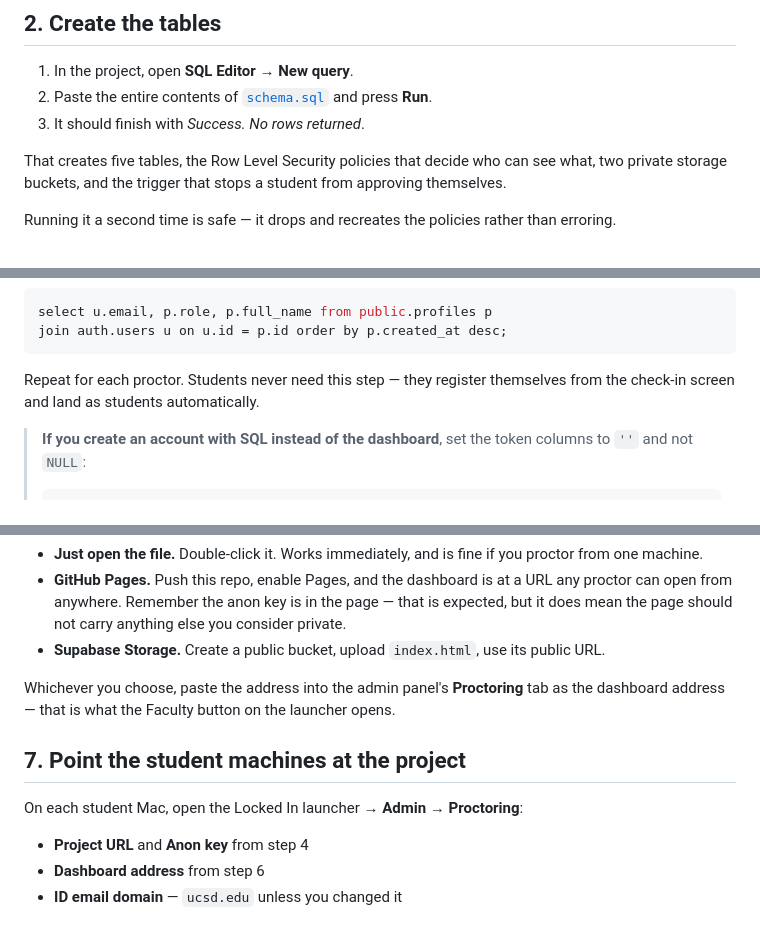
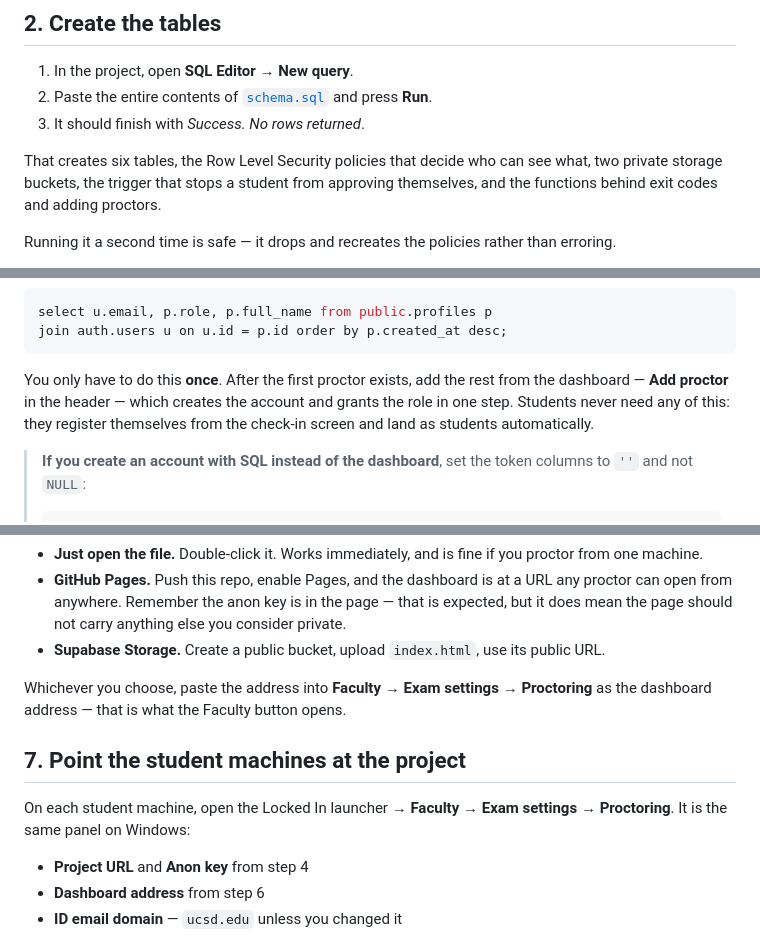
Before and after one commit to rsm-ygadhiya/locked-in, a Markdown page: cloud/SETUP.md, 3 parts joined by grey strips. GitHub-like rendering.

Commit message:
Point the setup guide at Add proctor and Faculty > Exam settings
Co-Authored-By: Claude Opus 5 (1M context) <noreply@anthropic.com>

````diff
--- a/cloud/SETUP.md
+++ b/cloud/SETUP.md
@@ -25,9 +25,9 @@ You need: a Supabase account (free, no card), and the ability to run one SQL scr
 2. Paste the entire contents of [`schema.sql`](schema.sql) and press **Run**.
 3. It should finish with *Success. No rows returned*.
 
-That creates five tables, the Row Level Security policies that decide who can see
-what, two private storage buckets, and the trigger that stops a student from
-approving themselves.
+That creates six tables, the Row Level Security policies that decide who can see
+what, two private storage buckets, the trigger that stops a student from approving
+themselves, and the functions behind exit codes and adding proctors.
 
 Running it a second time is safe — it drops and recreates the policies rather than
 erroring.
@@ -104,8 +104,10 @@ select u.email, p.role, p.full_name from public.profiles p
 join auth.users u on u.id = p.id order by p.created_at desc;
 ```
 
-Repeat for each proctor. Students never need this step — they register themselves
-from the check-in screen and land as students automatically.
+You only have to do this **once**. After the first proctor exists, add the rest from
+the dashboard — **Add proctor** in the header — which creates the account and grants
+the role in one step. Students never need any of this: they register themselves from
+the check-in screen and land as students automatically.
 
 > **If you create an account with SQL instead of the dashboard**, set the token
 > columns to `''` and not `NULL`:
@@ -146,12 +148,13 @@ Then get it in front of a browser. In rough order of effort:
 - **Supabase Storage.** Create a public bucket, upload `index.html`, use its public
   URL.
 
-Whichever you choose, paste the address into the admin panel's **Proctoring** tab as
-the dashboard address — that is what the Faculty button on the launcher opens.
+Whichever you choose, paste the address into **Faculty → Exam settings →
+Proctoring** as the dashboard address — that is what the Faculty button opens.
 
 ## 7. Point the student machines at the project
 
-On each student Mac, open the Locked In launcher → **Admin** → **Proctoring**:
+On each student machine, open the Locked In launcher → **Faculty** → **Exam
+settings** → **Proctoring**. It is the same panel on Windows:
 
 - **Project URL** and **Anon key** from step 4
 - **Dashboard address** from step 6
````
